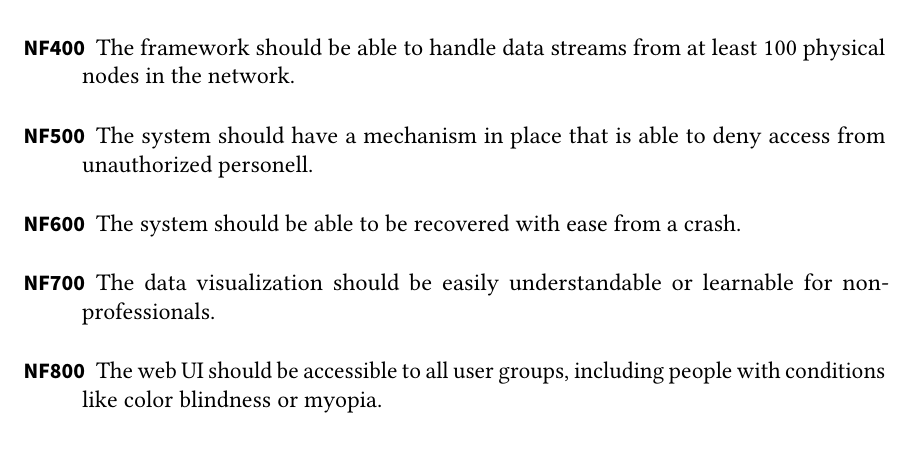
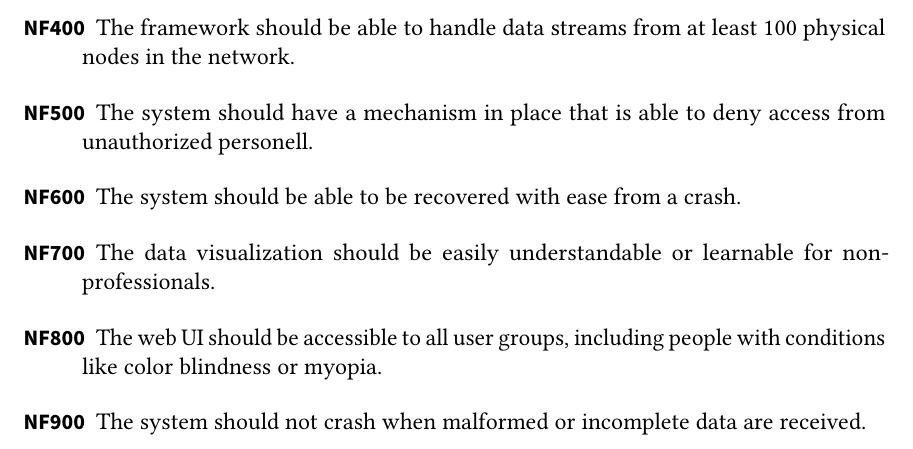
Before and after one commit to pm8008/documents, a LaTeX document (Pflichtenheft.tex): part of page 6 of 20, cut so that both start at the same text. Compiled offline with pdfLaTeX.

Commit message:
Add 1 more not-to-crash NFR

```diff
--- a/Pflichtenheft.tex
+++ b/Pflichtenheft.tex
@@ -338,6 +338,9 @@ Level of access is defined as: the specific set of \glspl{data stream} the user
 
 	\item[NF800]
 	The web UI should be accessible to all user groups, including people with conditions like color blindness or myopia.
+
+	\item[NF900]
+	The system should not crash when malformed or incomplete data are received.
 
 \end{description}
 \subsection{Quality Requirements}
```
